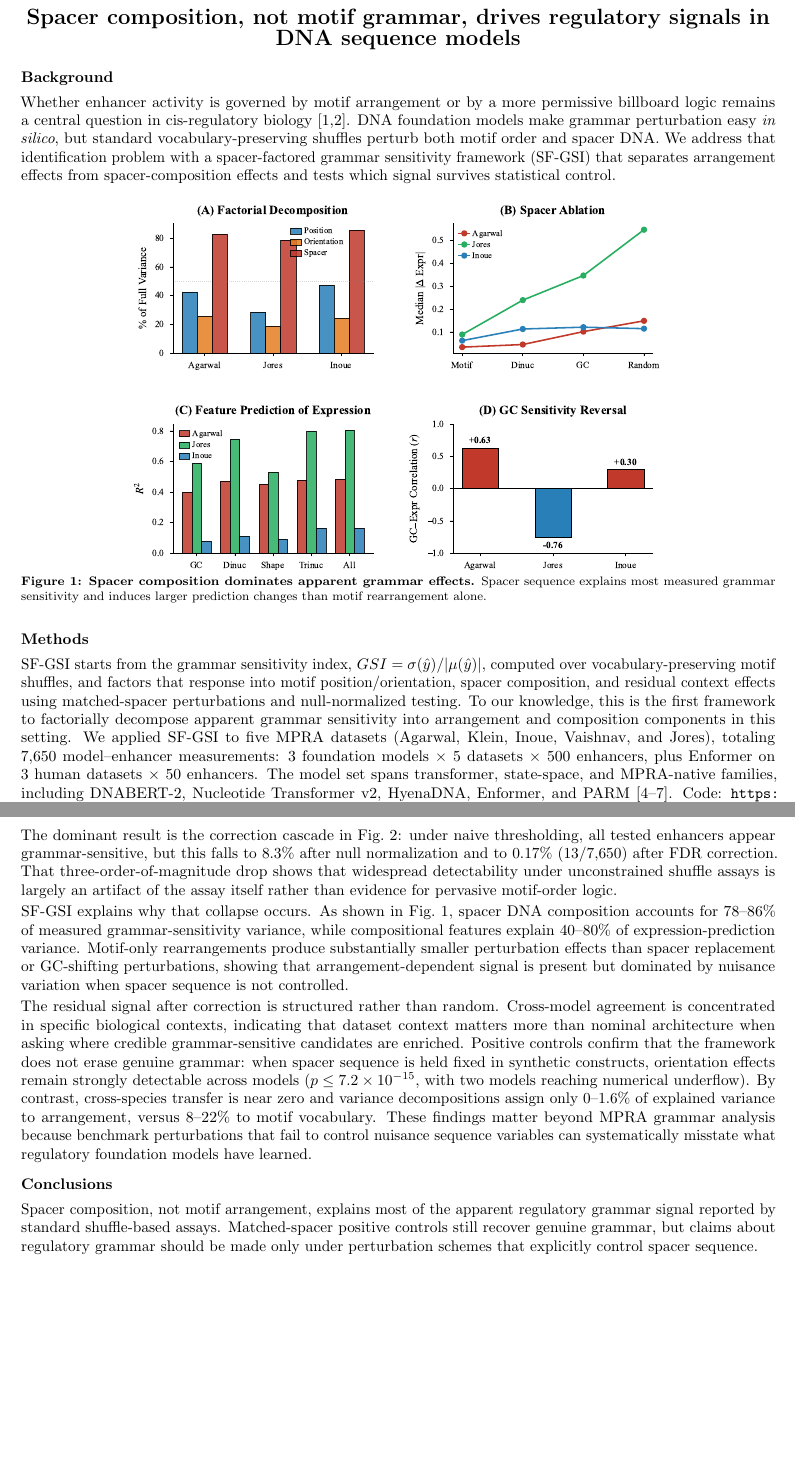
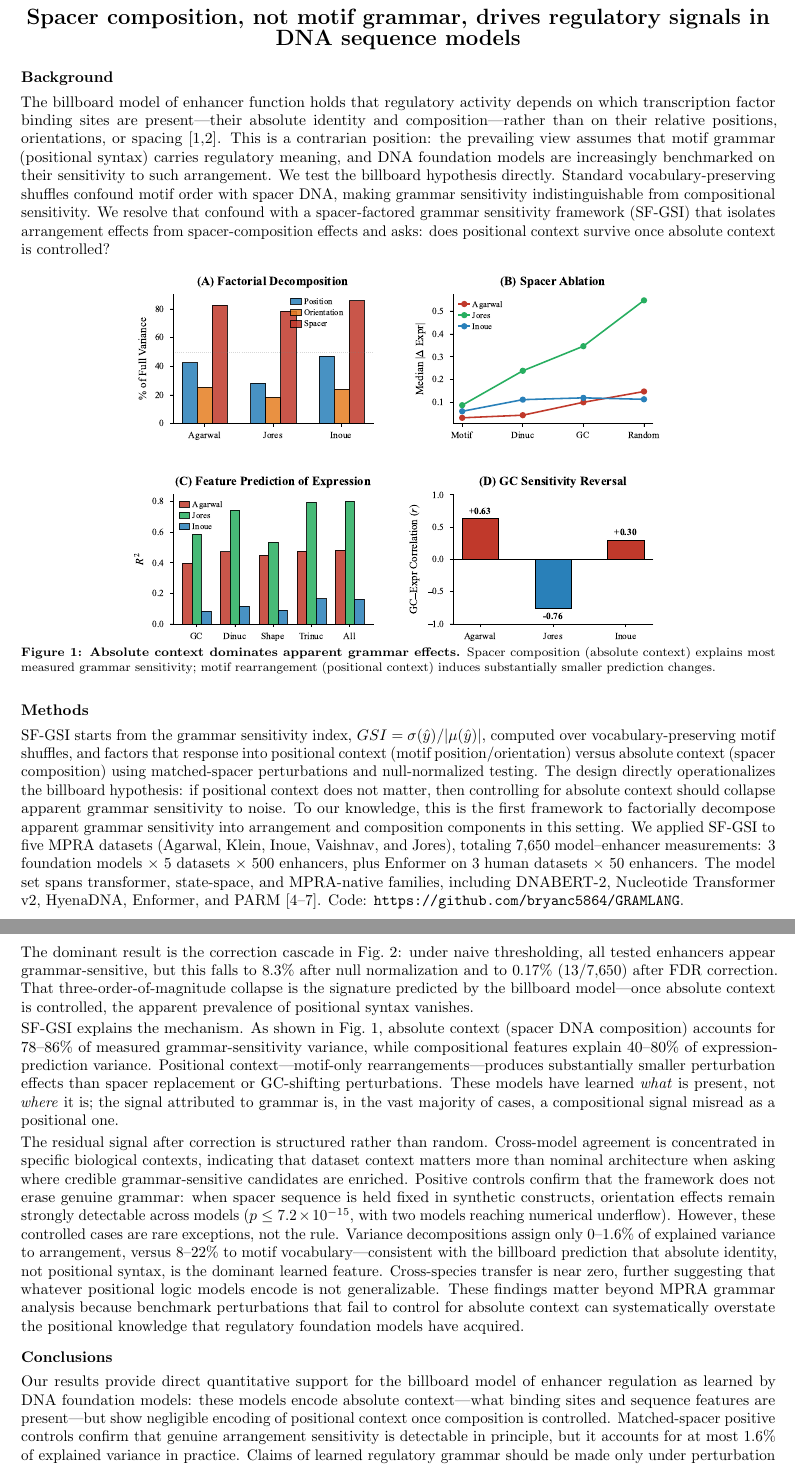
Before and after one commit to bryanc5864/GRAMLANG, a LaTeX document (abstract/ismb_abstract.tex): two parts of pages 1 and 2 of 2 before the commit and two parts of pages 1 and 2 of 3 after it, joined at a grey line, cut so that both start at the same text, the shorter picture padded with empty space. Compiled offline with pdfLaTeX.

Commit message:
Thread billboard model hypothesis throughout abstract
Reframe the paper around the explicit contrarian billboard thesis:
models learn absolute context (what motifs are present), not positional
context (where they are). Introduce absolute/positional vocabulary
consistently across Background, Methods, Results, and Conclusions.

```diff
--- a/abstract/ismb_abstract.tex
+++ b/abstract/ismb_abstract.tex
@@ -43,20 +43,23 @@
 
 \section*{Background}
 
-Whether enhancer activity is governed by motif arrangement or by a more permissive billboard logic remains a central question in cis-regulatory biology~[1,2].
-DNA foundation models make grammar perturbation easy \textit{in silico}, but standard vocabulary-preserving shuffles perturb both motif order and spacer DNA.
-We address that identification problem with a spacer-factored grammar sensitivity framework (SF-GSI) that separates arrangement effects from spacer-composition effects and tests which signal survives statistical control.
+The billboard model of enhancer function holds that regulatory activity depends on which transcription factor binding sites are present---their absolute identity and composition---rather than on their relative positions, orientations, or spacing~[1,2].
+This is a contrarian position: the prevailing view assumes that motif grammar (positional syntax) carries regulatory meaning, and DNA foundation models are increasingly benchmarked on their sensitivity to such arrangement.
+We test the billboard hypothesis directly.
+Standard vocabulary-preserving shuffles confound motif order with spacer DNA, making grammar sensitivity indistinguishable from compositional sensitivity.
+We resolve that confound with a spacer-factored grammar sensitivity framework (SF-GSI) that isolates arrangement effects from spacer-composition effects and asks: does positional context survive once absolute context is controlled?
 
 \begin{figure}[H]
 \centering
 \includegraphics[width=0.7\textwidth]{fig1_spacer_confound.pdf}
-\caption{\textbf{Spacer composition dominates apparent grammar effects.} Spacer sequence explains most measured grammar sensitivity and induces larger prediction changes than motif rearrangement alone.}
+\caption{\textbf{Absolute context dominates apparent grammar effects.} Spacer composition (absolute context) explains most measured grammar sensitivity; motif rearrangement (positional context) induces substantially smaller prediction changes.}
 \label{fig:spacer}
 \end{figure}
 
 \section*{Methods}
 
-SF-GSI starts from the grammar sensitivity index, $GSI = \sigma(\hat{y}) / |\mu(\hat{y})|$, computed over vocabulary-preserving motif shuffles, and factors that response into motif position/orientation, spacer composition, and residual context effects using matched-spacer perturbations and null-normalized testing.
+SF-GSI starts from the grammar sensitivity index, $GSI = \sigma(\hat{y}) / |\mu(\hat{y})|$, computed over vocabulary-preserving motif shuffles, and factors that response into positional context (motif position/orientation) versus absolute context (spacer composition) using matched-spacer perturbations and null-normalized testing.
+The design directly operationalizes the billboard hypothesis: if positional context does not matter, then controlling for absolute context should collapse apparent grammar sensitivity to noise.
 To our knowledge, this is the first framework to factorially decompose apparent grammar sensitivity into arrangement and composition components in this setting.
 We applied SF-GSI to five MPRA datasets (Agarwal, Klein, Inoue, Vaishnav, and Jores), totaling 7,650 model--enhancer measurements: 3 foundation models $\times$ 5 datasets $\times$ 500 enhancers, plus Enformer on 3 human datasets $\times$ 50 enhancers.
 The model set spans transformer, state-space, and MPRA-native families, including DNABERT-2, Nucleotide Transformer v2, HyenaDNA, Enformer, and PARM~[4--7]. Code: \url{https://github.com/bryanc5864/GRAMLANG}.
@@ -70,22 +73,26 @@ The model set spans transformer, state-space, and MPRA-native families, includin
 \section*{Results}
 
 The dominant result is the correction cascade in Fig.~\ref{fig:census}: under naive thresholding, all tested enhancers appear grammar-sensitive, but this falls to 8.3\% after null normalization and to 0.17\% (13/7,650) after FDR correction.
-That three-order-of-magnitude drop shows that widespread detectability under unconstrained shuffle assays is largely an artifact of the assay itself rather than evidence for pervasive motif-order logic.
+That three-order-of-magnitude collapse is the signature predicted by the billboard model---once absolute context is controlled, the apparent prevalence of positional syntax vanishes.
 
-SF-GSI explains why that collapse occurs.
-As shown in Fig.~\ref{fig:spacer}, spacer DNA composition accounts for 78--86\% of measured grammar-sensitivity variance, while compositional features explain 40--80\% of expression-prediction variance.
-Motif-only rearrangements produce substantially smaller perturbation effects than spacer replacement or GC-shifting perturbations, showing that arrangement-dependent signal is present but dominated by nuisance variation when spacer sequence is not controlled.
+SF-GSI explains the mechanism.
+As shown in Fig.~\ref{fig:spacer}, absolute context (spacer DNA composition) accounts for 78--86\% of measured grammar-sensitivity variance, while compositional features explain 40--80\% of expression-prediction variance.
+Positional context---motif-only rearrangements---produces substantially smaller perturbation effects than spacer replacement or GC-shifting perturbations.
+These models have learned \textit{what} is present, not \textit{where} it is; the signal attributed to grammar is, in the vast majority of cases, a compositional signal misread as a positional one.
 
 The residual signal after correction is structured rather than random.
 Cross-model agreement is concentrated in specific biological contexts, indicating that dataset context matters more than nominal architecture when asking where credible grammar-sensitive candidates are enriched.
 Positive controls confirm that the framework does not erase genuine grammar: when spacer sequence is held fixed in synthetic constructs, orientation effects remain strongly detectable across models ($p \le 7.2\times10^{-15}$, with two models reaching numerical underflow).
-By contrast, cross-species transfer is near zero and variance decompositions assign only 0--1.6\% of explained variance to arrangement, versus 8--22\% to motif vocabulary.
-These findings matter beyond MPRA grammar analysis because benchmark perturbations that fail to control nuisance sequence variables can systematically misstate what regulatory foundation models have learned.
+However, these controlled cases are rare exceptions, not the rule.
+Variance decompositions assign only 0--1.6\% of explained variance to arrangement, versus 8--22\% to motif vocabulary---consistent with the billboard prediction that absolute identity, not positional syntax, is the dominant learned feature.
+Cross-species transfer is near zero, further suggesting that whatever positional logic models encode is not generalizable.
+These findings matter beyond MPRA grammar analysis because benchmark perturbations that fail to control for absolute context can systematically overstate the positional knowledge that regulatory foundation models have acquired.
 
 \section*{Conclusions}
 
-Spacer composition, not motif arrangement, explains most of the apparent regulatory grammar signal reported by standard shuffle-based assays.
-Matched-spacer positive controls still recover genuine grammar, but claims about regulatory grammar should be made only under perturbation schemes that explicitly control spacer sequence.
+Our results provide direct quantitative support for the billboard model of enhancer regulation as learned by DNA foundation models: these models encode absolute context---what binding sites and sequence features are present---but show negligible encoding of positional context once composition is controlled.
+Matched-spacer positive controls confirm that genuine arrangement sensitivity is detectable in principle, but it accounts for at most 1.6\% of explained variance in practice.
+Claims of learned regulatory grammar should be made only under perturbation designs that explicitly factor out absolute context; without that control, compositional signals masquerade as positional ones.
 
 \vspace{4pt}
 {\scriptsize
```
Also changed, not shown: abstract/ismb_abstract.pdf.
